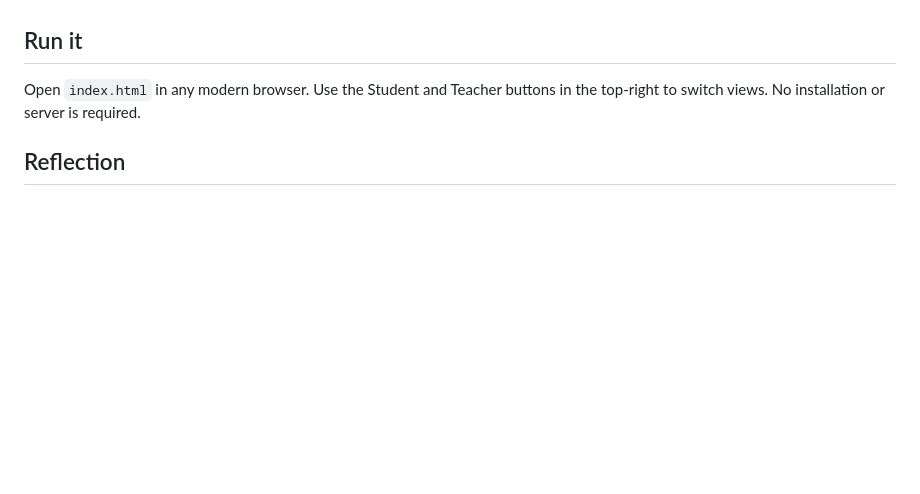
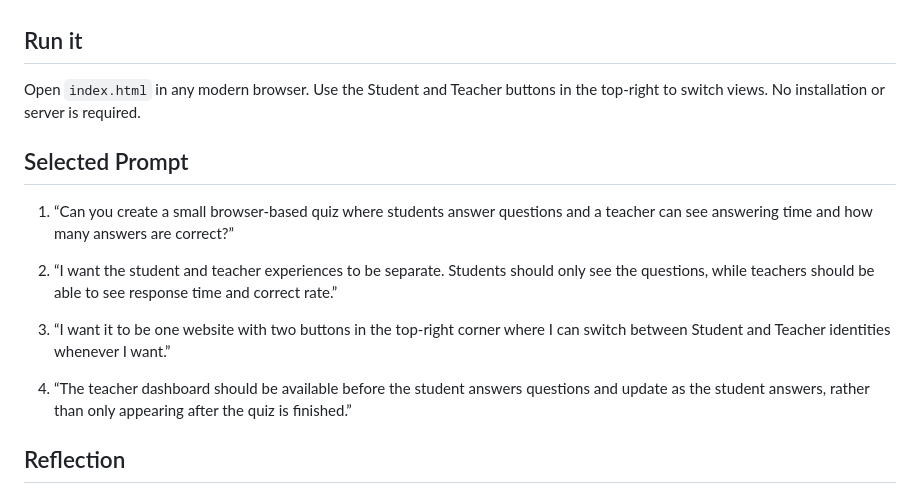
Before and after one commit to hannahtwchen/quickcheck, a Markdown page: README.md, the part around the change. GitHub-like rendering; blank space fills up the shorter version.

```diff
--- a/README.md
+++ b/README.md
@@ -17,6 +17,16 @@ To help teachers better understand learners' performance, I asked Codex to colle
 
 Open `index.html` in any modern browser. Use the Student and Teacher buttons in the top-right to switch views. No installation or server is required.
 
+## Selected Prompt
+
+1. “Can you create a small browser-based quiz where students answer questions and a teacher can see answering time and how many answers are correct?”
+
+2. “I want the student and teacher experiences to be separate. Students should only see the questions, while teachers should be able to see response time and correct rate.”
+
+3. “I want it to be one website with two buttons in the top-right corner where I can switch between Student and Teacher identities whenever I want.”
+
+4. “The teacher dashboard should be available before the student answers questions and update as the student answers, rather than only appearing after the quiz is finished.”
+
 ## Reflection
 
 My intention was to create a small quiz that separates what students need to see from what teachers need to review. In the student view, a student can focus on answering one question at a time without seeing their score or how long they took. In the teacher view, I wanted to display the quiz data in a simple, clear way: the answer selected, whether it was correct, the accuracy rate, and the response time for each question.
```
